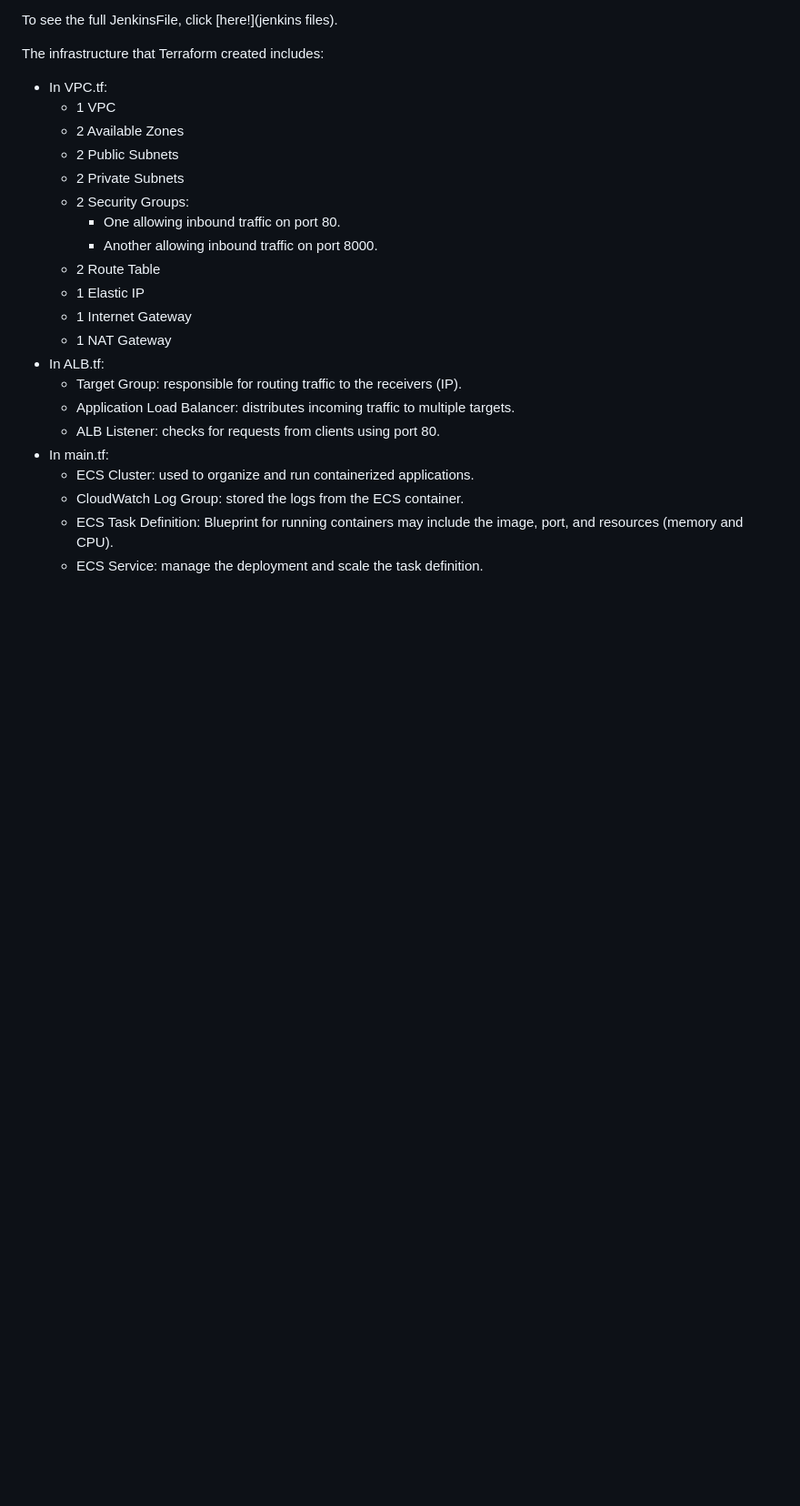
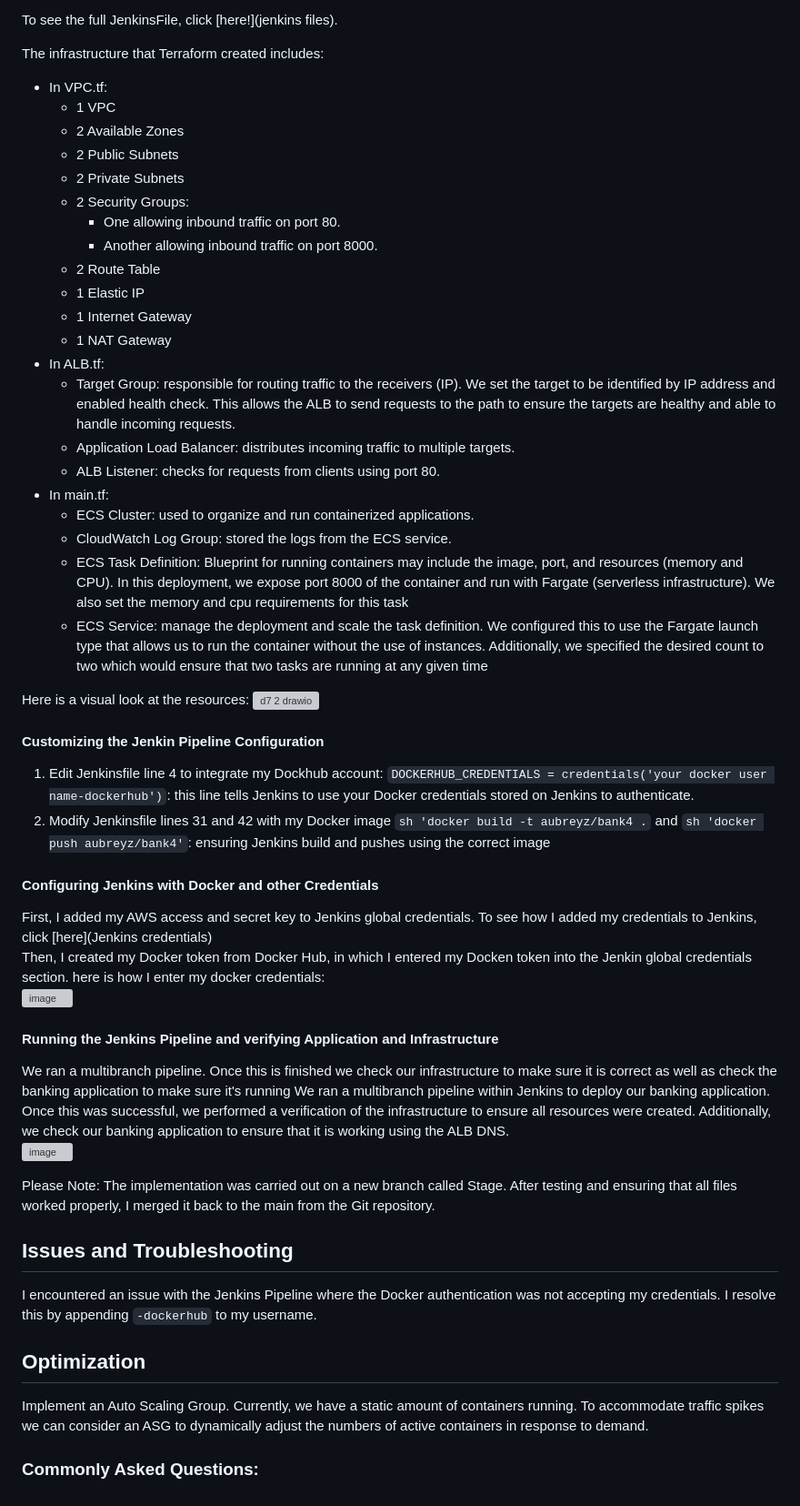
Before and after one commit to auzhangLABS/c4_deployment-7, a Markdown page: README.md, the part around the change. Shown: that part at 91% size. GitHub-like rendering; blank space fills up the shorter version; grey boxes are pictures that could not be loaded.

```diff
--- a/README.md
+++ b/README.md
@@ -36,11 +36,40 @@ The infrastructure that Terraform created includes:
    - 1 Internet Gateway
    - 1 NAT Gateway
 - In ALB.tf:
-   - Target Group: responsible for routing traffic to the receivers (IP).
+   - Target Group: responsible for routing traffic to the receivers (IP). We set the target to be identified by IP address and enabled health check. This allows the ALB to send requests to the path to ensure the targets are healthy and able to handle incoming requests.
    - Application Load Balancer: distributes incoming traffic to multiple targets.
    - ALB Listener: checks for requests from clients using port 80.
 - In main.tf:
    - ECS Cluster: used to organize and run containerized applications.
-   - CloudWatch Log Group: stored the logs from the ECS container.
-   - ECS Task Definition: Blueprint for running containers may include the image, port, and resources (memory and CPU).
-   - ECS Service: manage the deployment and scale the task definition.
+   - CloudWatch Log Group: stored the logs from the ECS service.
+   - ECS Task Definition: Blueprint for running containers may include the image, port, and resources (memory and CPU). In this deployment, we expose port 8000 of the container and run with Fargate (serverless infrastructure). We also set the memory and cpu requirements for this task
+   - ECS Service: manage the deployment and scale the task definition. We configured this to use the Fargate launch type that allows us to run the container without the use of instances. Additionally, we specified the desired count to two which would ensure that two tasks are running at any given time
+
+Here is a visual look at the resources:
+![d7 2 drawio](https://github.com/auzhangLABS/c4_deployment-7/assets/138344000/ecb5c7cb-1bcc-4d51-993c-aefbdeec4576)
+
+#### Customizing the Jenkin Pipeline Configuration
+1. Edit Jenkinsfile line 4 to integrate my Dockhub account:
+   `DOCKERHUB_CREDENTIALS = credentials('your docker user name-dockerhub')`: this line tells Jenkins to use your Docker credentials stored on Jenkins to authenticate.
+3. Modify Jenkinsfile lines 31 and 42 with my Docker image
+   `sh 'docker build -t aubreyz/bank4 .` and `sh 'docker push aubreyz/bank4'`: ensuring Jenkins build and pushes using the correct image
+
+#### Configuring Jenkins with Docker and other Credentials
+First, I added my AWS access and secret key to Jenkins global credentials. To see how I added my credentials to Jenkins, click [here](Jenkins credentials) <br>
+Then, I created my Docker token from Docker Hub, in which I entered my Docken token into the Jenkin global credentials section. here is how I enter my docker credentials: <br>
+![image](https://github.com/auzhangLABS/c4_deployment-7/assets/138344000/671a29be-3667-4412-83b9-aad5d8a6f1eb)
+
+#### Running the Jenkins Pipeline and verifying Application and Infrastructure
+We ran a multibranch pipeline. Once this is finished we check our infrastructure to make sure it is correct as well as check the banking application to make sure it's running
+We ran a multibranch pipeline within Jenkins to deploy our banking application. Once this was successful, we performed a verification of the infrastructure to ensure all resources were created. Additionally, we check our banking application to ensure that it is working using the ALB DNS. <br>
+![image](https://github.com/auzhangLABS/c4_deployment-7/assets/138344000/8c80a553-757b-4ad1-90bc-9597589f2cba)
+
+Please Note: The implementation was carried out on a new branch called Stage. After testing and ensuring that all files worked properly, I merged it back to the main from the Git repository.
+
+## Issues and Troubleshooting
+I encountered an issue with the Jenkins Pipeline where the Docker authentication was not accepting my credentials. I resolve this by appending `-dockerhub` to my username.
+
+## Optimization
+Implement an Auto Scaling Group. Currently, we have a static amount of containers running. To accommodate traffic spikes we can consider an ASG to dynamically adjust the numbers of active containers in response to demand.
+
+### Commonly Asked Questions:
```
